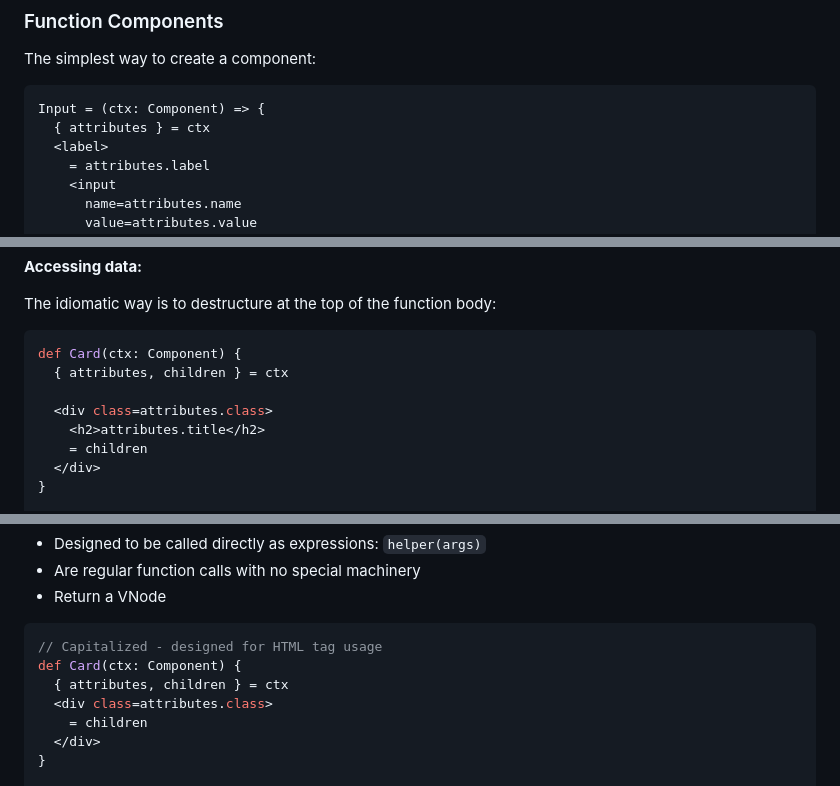
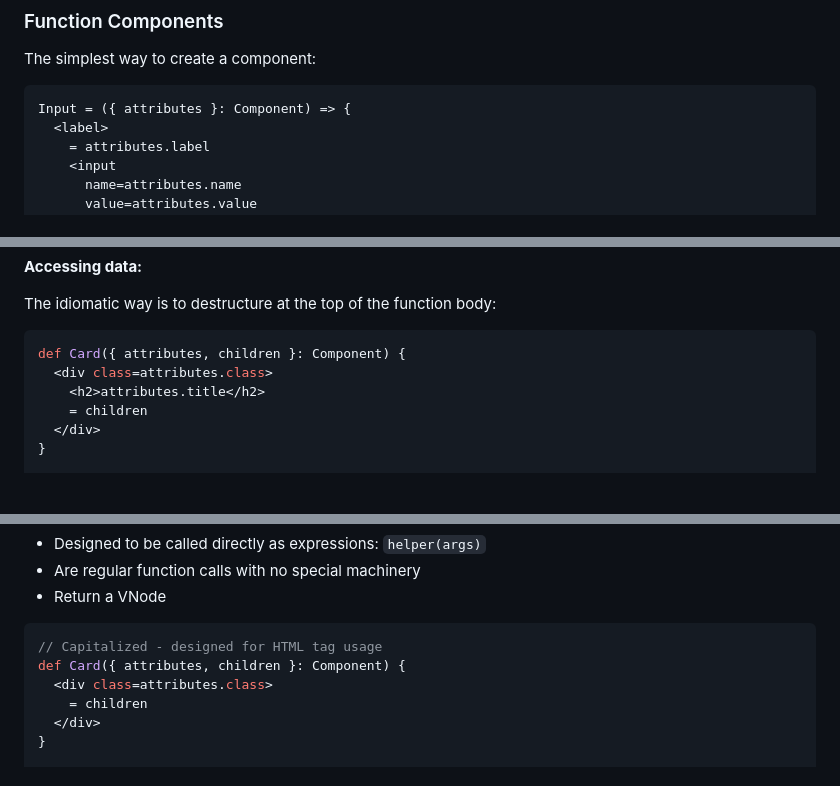
Before and after one commit to batiste/blop-language, a Markdown page: docs/COMPONENTS.md, 3 parts joined by grey strips. Drawn GitHub-style; blank space fills up the shorter version.

Commit message:
Destructuring

````diff
--- a/docs/COMPONENTS.md
+++ b/docs/COMPONENTS.md
@@ -21,8 +21,7 @@ Components are reusable building blocks for your UI. In Blop, a component can be
 The simplest way to create a component:
 
 ```typescript
-Input = (ctx: Component) => {
-  { attributes } = ctx
+Input = ({ attributes }: Component) => {
   <label>
     = attributes.label
     <input
@@ -69,9 +68,7 @@ Every component is a function that receives a single parameter: a **Component cl
 The idiomatic way is to destructure at the top of the function body:
 
 ```typescript
-def Card(ctx: Component) {
-  { attributes, children } = ctx
-
+def Card({ attributes, children }: Component) {
   <div class=attributes.class>
     <h2>attributes.title</h2>
     = children
@@ -164,8 +161,7 @@ def Layout({ attributes, children }: Component) {
 
 ```typescript
 // Capitalized - designed for HTML tag usage
-def Card(ctx: Component) {
-  { attributes, children } = ctx
+def Card({ attributes, children }: Component) {
   <div class=attributes.class>
     = children
   </div>
````
